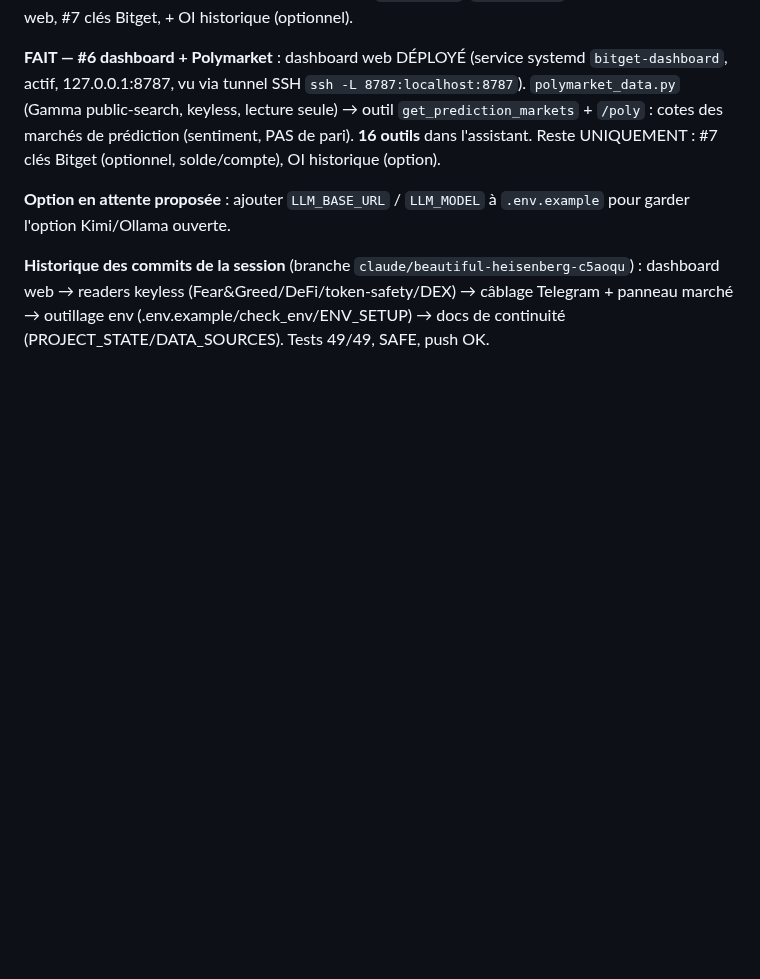
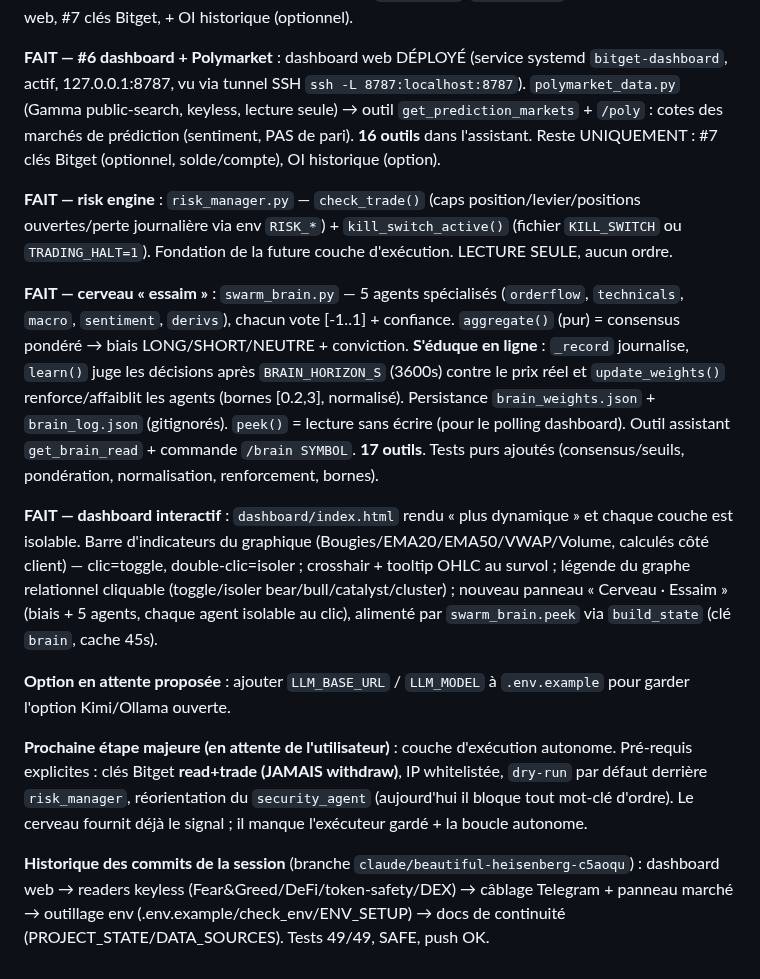
Before and after one commit to JFbubba/bitget_termux, a Markdown page: docs/PROJECT_STATE.md, the part around the change. GitHub-like rendering; blank space fills up the shorter version.

Commit message:
docs: swarm brain + interactive dashboard + risk engine state
Co-Authored-By: Claude Opus 4.8 <noreply@anthropic.com>
Claude-Session: https://claude.ai/code/session_01XunLKWPW7BDEMWkMxkgGL5

```diff
--- a/docs/PROJECT_STATE.md
+++ b/docs/PROJECT_STATE.md
@@ -178,8 +178,38 @@ keyless, lecture seule) → outil `get_prediction_markets` + `/poly` : cotes des
 marchés de prédiction (sentiment, PAS de pari). **16 outils** dans l'assistant.
 Reste UNIQUEMENT : #7 clés Bitget (optionnel, solde/compte), OI historique (option).
 
+**FAIT — risk engine** : `risk_manager.py` — `check_trade()` (caps
+position/levier/positions ouvertes/perte journalière via env `RISK_*`) +
+`kill_switch_active()` (fichier `KILL_SWITCH` ou `TRADING_HALT=1`). Fondation de
+la future couche d'exécution. LECTURE SEULE, aucun ordre.
+
+**FAIT — cerveau « essaim »** : `swarm_brain.py` — 5 agents spécialisés
+(`orderflow`, `technicals`, `macro`, `sentiment`, `derivs`), chacun vote
+[-1..1] + confiance. `aggregate()` (pur) = consensus pondéré → biais
+LONG/SHORT/NEUTRE + conviction. **S'éduque en ligne** : `_record` journalise,
+`learn()` juge les décisions après `BRAIN_HORIZON_S` (3600s) contre le prix réel
+et `update_weights()` renforce/affaiblit les agents (bornes [0.2,3], normalisé).
+Persistance `brain_weights.json` + `brain_log.json` (gitignorés). `peek()` =
+lecture sans écrire (pour le polling dashboard). Outil assistant
+`get_brain_read` + commande `/brain SYMBOL`. **17 outils**. Tests purs ajoutés
+(consensus/seuils, pondération, normalisation, renforcement, bornes).
+
+**FAIT — dashboard interactif** : `dashboard/index.html` rendu « plus
+dynamique » et chaque couche est isolable. Barre d'indicateurs du graphique
+(Bougies/EMA20/EMA50/VWAP/Volume, calculés côté client) — clic=toggle,
+double-clic=isoler ; crosshair + tooltip OHLC au survol ; légende du graphe
+relationnel cliquable (toggle/isoler bear/bull/catalyst/cluster) ; nouveau
+panneau « Cerveau · Essaim » (biais + 5 agents, chaque agent isolable au clic),
+alimenté par `swarm_brain.peek` via `build_state` (clé `brain`, cache 45s).
+
 **Option en attente proposée** : ajouter `LLM_BASE_URL` / `LLM_MODEL` à
 `.env.example` pour garder l'option Kimi/Ollama ouverte.
+
+**Prochaine étape majeure (en attente de l'utilisateur)** : couche d'exécution
+autonome. Pré-requis explicites : clés Bitget **read+trade (JAMAIS withdraw)**,
+IP whitelistée, `dry-run` par défaut derrière `risk_manager`, réorientation du
+`security_agent` (aujourd'hui il bloque tout mot-clé d'ordre). Le cerveau
+fournit déjà le signal ; il manque l'exécuteur gardé + la boucle autonome.
 
 **Historique des commits de la session** (branche `claude/beautiful-heisenberg-c5aoqu`) :
 dashboard web → readers keyless (Fear&Greed/DeFi/token-safety/DEX) → câblage
```
